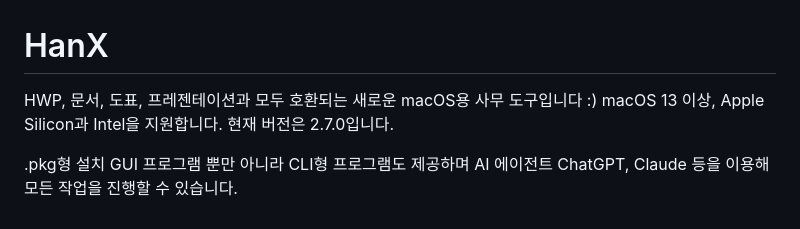
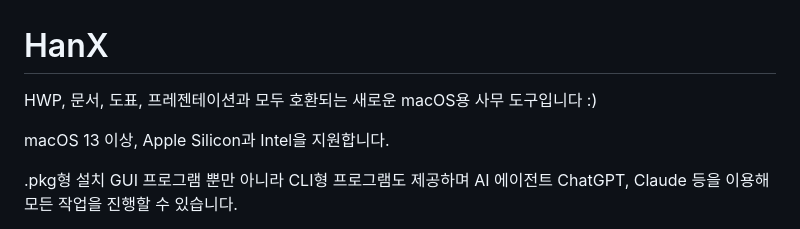
Before and after one commit to StudentsView/HanX, a Markdown page: README.md, the part around the change. Rendered like a GitHub page.

```diff
--- a/README.md
+++ b/README.md
@@ -1,7 +1,8 @@
 # HanX
 
 HWP, 문서, 도표, 프레젠테이션과 모두 호환되는 새로운 macOS용 사무 도구입니다 :)
-macOS 13 이상, Apple Silicon과 Intel을 지원합니다. 현재 버전은 2.7.0입니다.
+
+macOS 13 이상, Apple Silicon과 Intel을 지원합니다.
 
 .pkg형 설치 GUI 프로그램 뿐만 아니라 CLI형 프로그램도 제공하며
 AI 에이전트 ChatGPT, Claude 등을 이용해 모든 작업을 진행할 수 있습니다.
```
